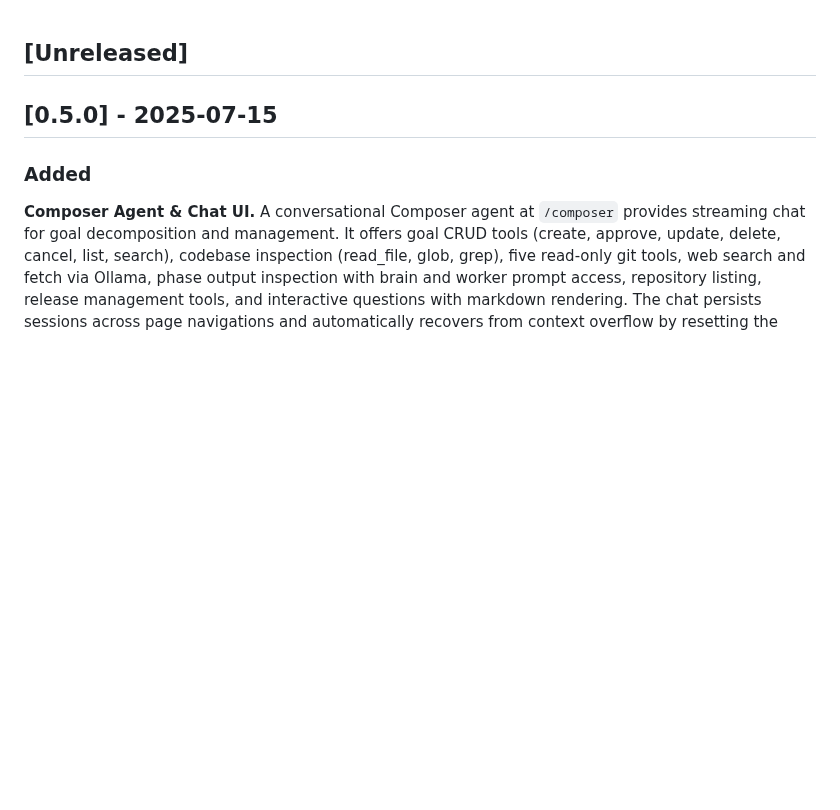
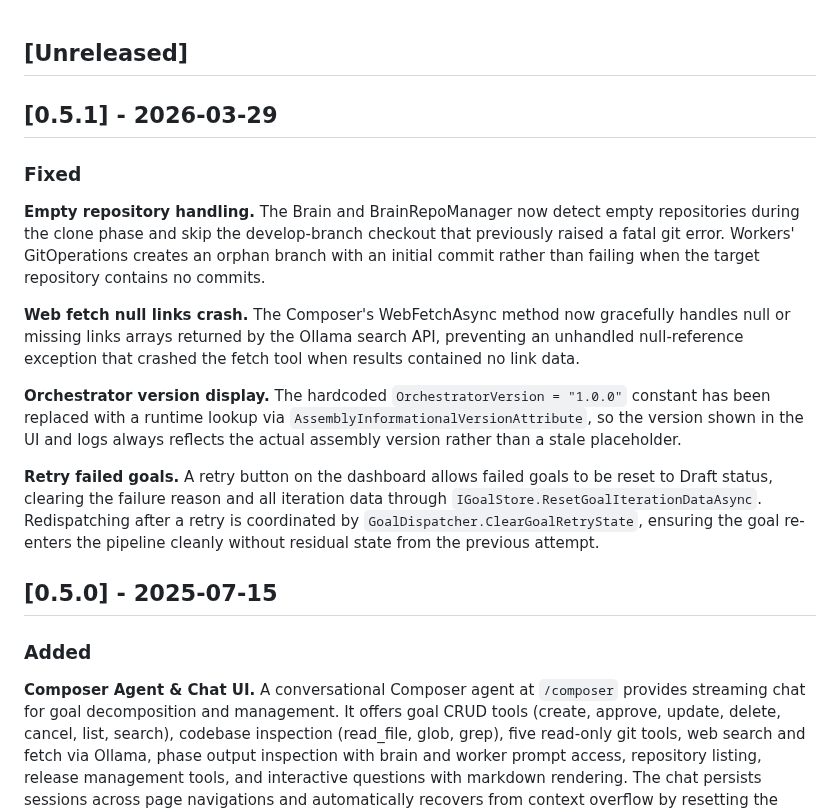
Before and after one commit to robkaandorp/CopilotHive, a Markdown page: CHANGELOG.md, the part around the change. GitHub-like rendering; blank space fills up the shorter version.

Commit message:
docs: add [0.5.1] changelog section for bugfix release

```diff
--- a/CHANGELOG.md
+++ b/CHANGELOG.md
@@ -1,4 +1,16 @@
 ## [Unreleased]
+
+## [0.5.1] - 2026-03-29
+
+### Fixed
+
+**Empty repository handling.** The Brain and BrainRepoManager now detect empty repositories during the clone phase and skip the develop-branch checkout that previously raised a fatal git error. Workers' GitOperations creates an orphan branch with an initial commit rather than failing when the target repository contains no commits.
+
+**Web fetch null links crash.** The Composer's WebFetchAsync method now gracefully handles null or missing links arrays returned by the Ollama search API, preventing an unhandled null-reference exception that crashed the fetch tool when results contained no link data.
+
+**Orchestrator version display.** The hardcoded `OrchestratorVersion = "1.0.0"` constant has been replaced with a runtime lookup via `AssemblyInformationalVersionAttribute`, so the version shown in the UI and logs always reflects the actual assembly version rather than a stale placeholder.
+
+**Retry failed goals.** A retry button on the dashboard allows failed goals to be reset to Draft status, clearing the failure reason and all iteration data through `IGoalStore.ResetGoalIterationDataAsync`. Redispatching after a retry is coordinated by `GoalDispatcher.ClearGoalRetryState`, ensuring the goal re-enters the pipeline cleanly without residual state from the previous attempt.
 
 ## [0.5.0] - 2025-07-15
 
```
